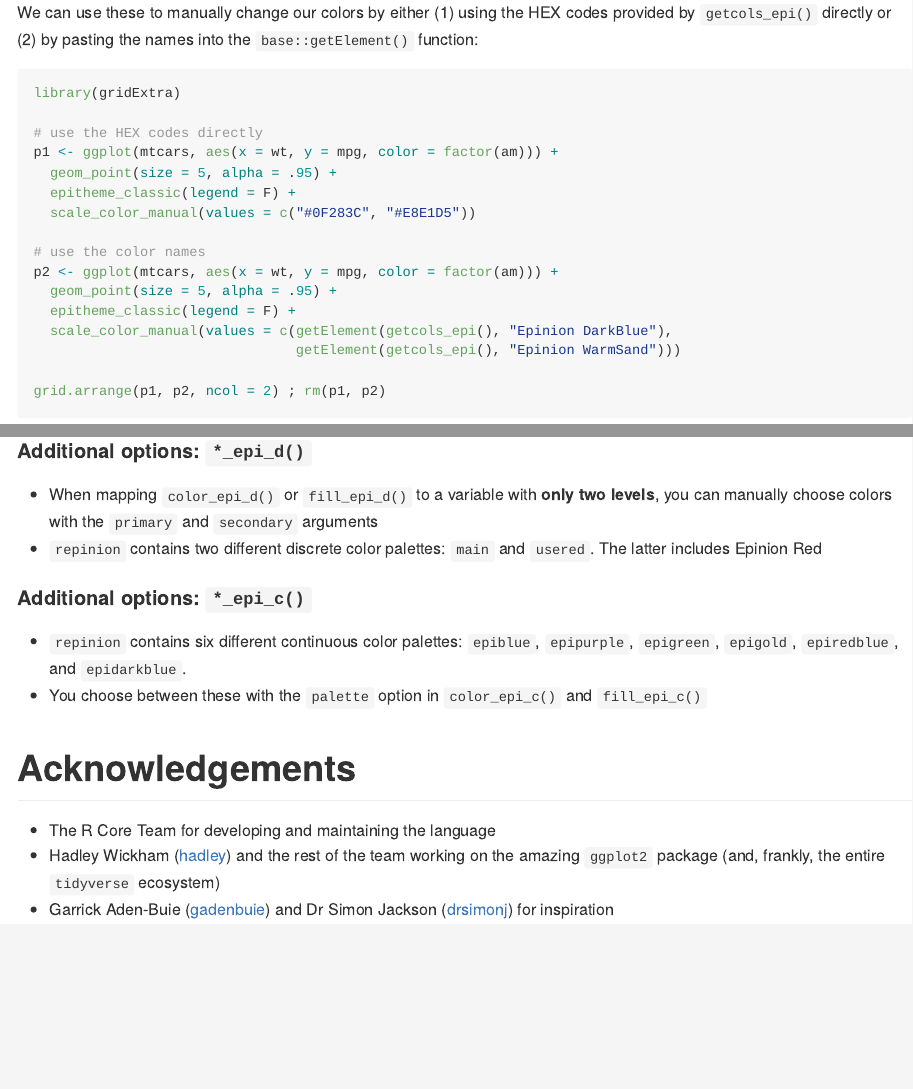
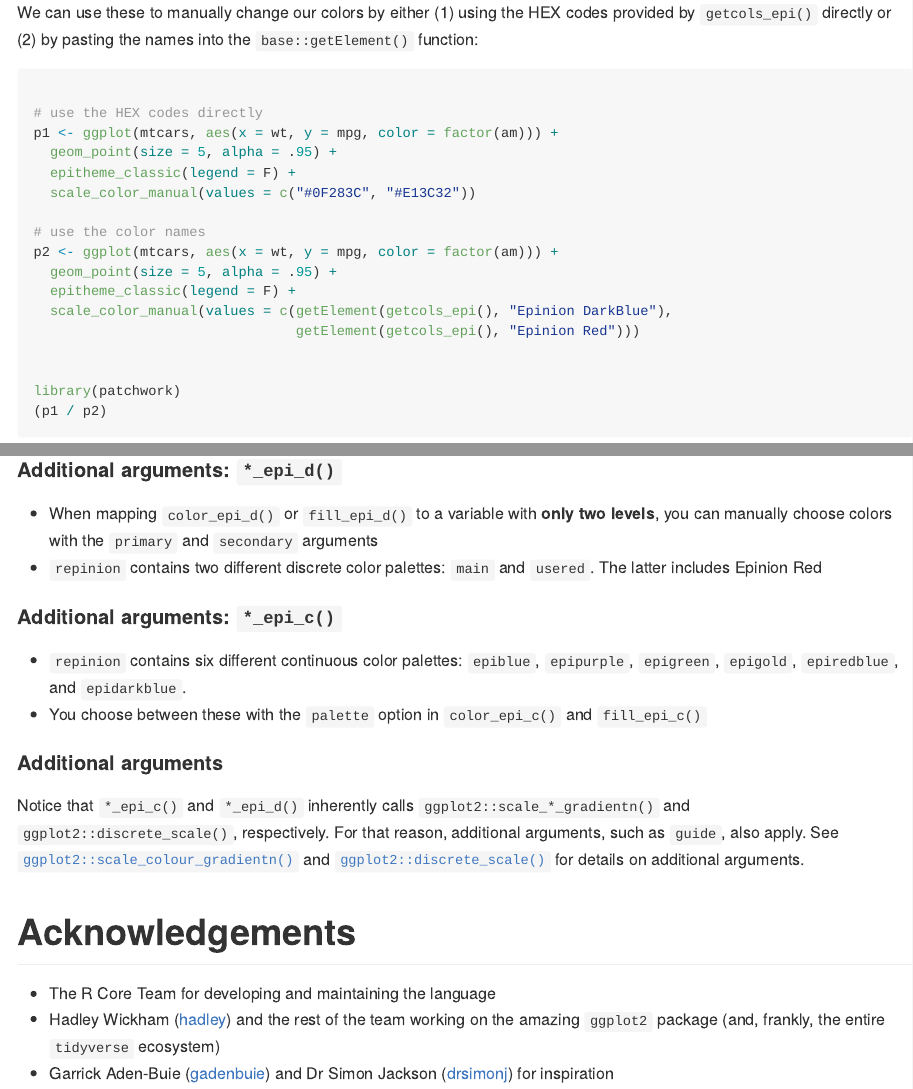
Before and after one commit to jvieroe/repinion, an R Markdown document (README.Rmd): the page in a window 1100 px wide, from 2240 px down, and a second part further down, joined at a grey line. The pictures show the output file README.md that the author committed with the source, drawn offline in the style of GitHub; badge pictures from the web are left out.

Commit message:
new readme

````diff
--- a/README.Rmd
+++ b/README.Rmd
@@ -114,22 +114,24 @@ We can use these to manually change our colors by either (1) using the HEX codes
 
 
 ```{r warning=F, message=F}
-library(gridExtra)
 
 # use the HEX codes directly
 p1 <- ggplot(mtcars, aes(x = wt, y = mpg, color = factor(am))) +
   geom_point(size = 5, alpha = .95) +
   epitheme_classic(legend = F) +
-  scale_color_manual(values = c("#0F283C", "#E8E1D5"))
+  scale_color_manual(values = c("#0F283C", "#E13C32"))
 
 # use the color names
 p2 <- ggplot(mtcars, aes(x = wt, y = mpg, color = factor(am))) +
   geom_point(size = 5, alpha = .95) +
   epitheme_classic(legend = F) +
   scale_color_manual(values = c(getElement(getcols_epi(), "Epinion DarkBlue"),
-                                getElement(getcols_epi(), "Epinion WarmSand")))
+                                getElement(getcols_epi(), "Epinion Red")))
 
-grid.arrange(p1, p2, ncol = 2) ; rm(p1, p2)
+
+library(patchwork)
+(p1 / p2)
+
 
 ```
 
@@ -176,17 +187,20 @@ grid.arrange(p1, p2, p3, p4, ncol = 2) ; rm(p1, p2, p3, p4)
 ```
 
 
-#### Additional options: `*_epi_d()`
+#### Additional arguments: `*_epi_d()`
 
 * When mapping `color_epi_d()` or `fill_epi_d()` to a variable with __only two levels__, you can manually choose colors with the `primary` and `secondary` arguments
 * `repinion` contains two different discrete color palettes: `main` and `usered`. The latter includes Epinion Red
 
 
-#### Additional options: `*_epi_c()`
+#### Additional arguments: `*_epi_c()`
 
 * `repinion` contains six different continuous color palettes: `epiblue`, `epipurple`, `epigreen`, `epigold`, `epiredblue`, and `epidarkblue`.
 * You choose between these with the `palette` option in `color_epi_c()` and `fill_epi_c()`
 
+#### Additional arguments
+
+Notice that `*_epi_c()` and `*_epi_d()` inherently calls ```ggplot2::scale_*_gradientn()``` and ```ggplot2::discrete_scale()```, respectively. For that reason, additional arguments, such as ```guide```, also apply. See [```ggplot2::scale_colour_gradientn()```](https://tidyverse.github.io/ggplot2-docs/reference/scale_gradient.html "Gradient colour scales") and [```ggplot2::discrete_scale()```](https://ggplot2.tidyverse.org/reference/discrete_scale.html "Discrete scale constructor") for details on additional arguments.
 
 
 # Acknowledgements
````
Also changed, not shown: README.md, README.Rmd (13 more changed lines), 2 other files.
